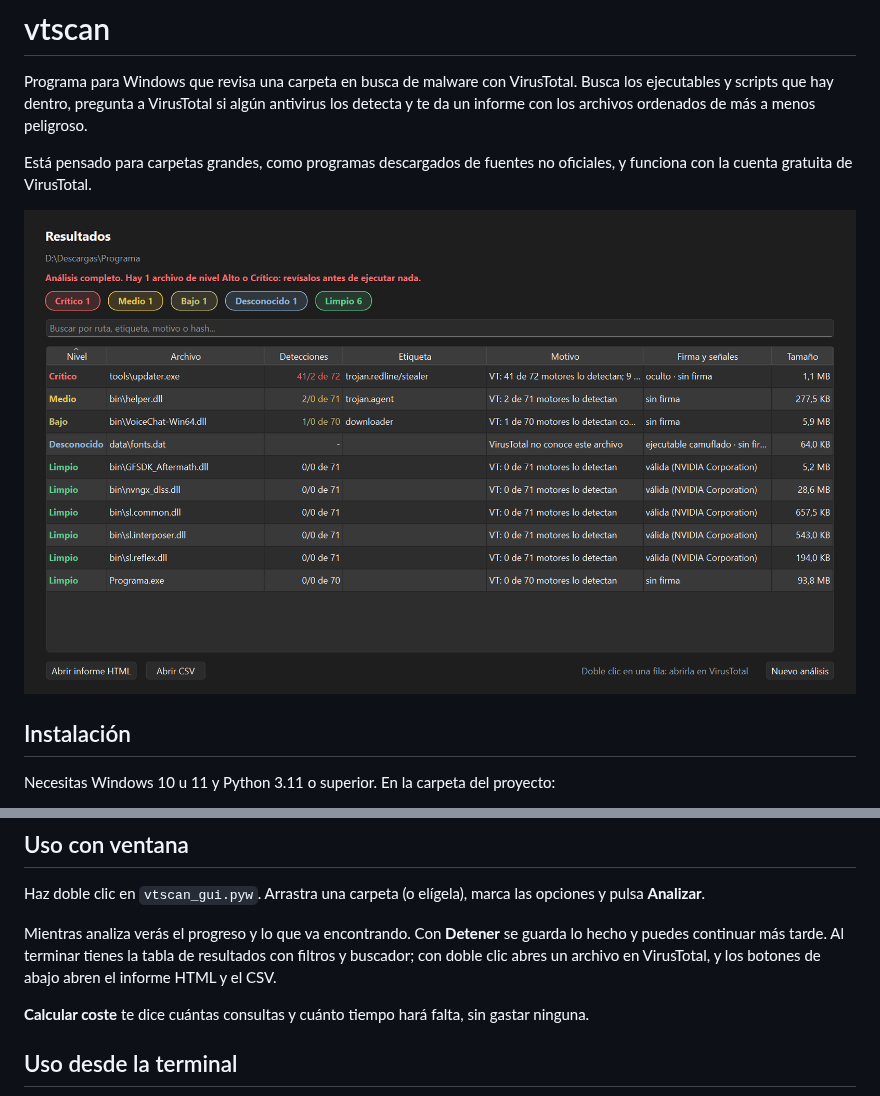
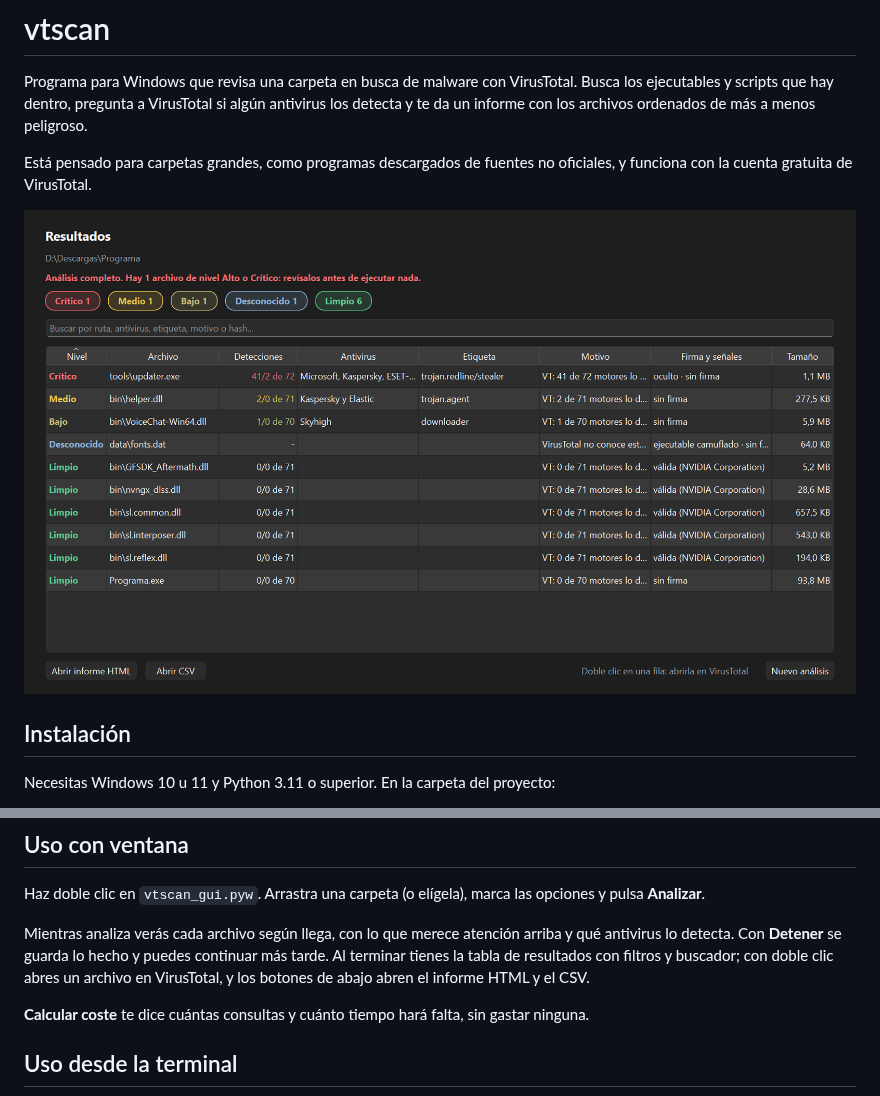
Before and after one commit to Mafallout/virustotal-folder-scanner, a Markdown page: README.md, 2 parts joined by grey strips. GitHub-like rendering; pictures changed too: docs/captura.png.

Commit message:
Añadida la columna Antivirus y la lista en vivo con cada archivo según llega

```diff
--- a/README.md
+++ b/README.md
@@ -25,7 +25,7 @@ setx VT_API_KEY "tu_clave"
 
 Haz doble clic en `vtscan_gui.pyw`. Arrastra una carpeta (o elígela), marca las opciones y pulsa **Analizar**.
 
-Mientras analiza verás el progreso y lo que va encontrando. Con **Detener** se guarda lo hecho y puedes continuar más tarde. Al terminar tienes la tabla de resultados con filtros y buscador; con doble clic abres un archivo en VirusTotal, y los botones de abajo abren el informe HTML y el CSV.
+Mientras analiza verás cada archivo según llega, con lo que merece atención arriba y qué antivirus lo detecta. Con **Detener** se guarda lo hecho y puedes continuar más tarde. Al terminar tienes la tabla de resultados con filtros y buscador; con doble clic abres un archivo en VirusTotal, y los botones de abajo abren el informe HTML y el CSV.
 
 **Calcular coste** te dice cuántas consultas y cuánto tiempo hará falta, sin gastar ninguna.
 
```
Also changed, not shown: 13 other files.
